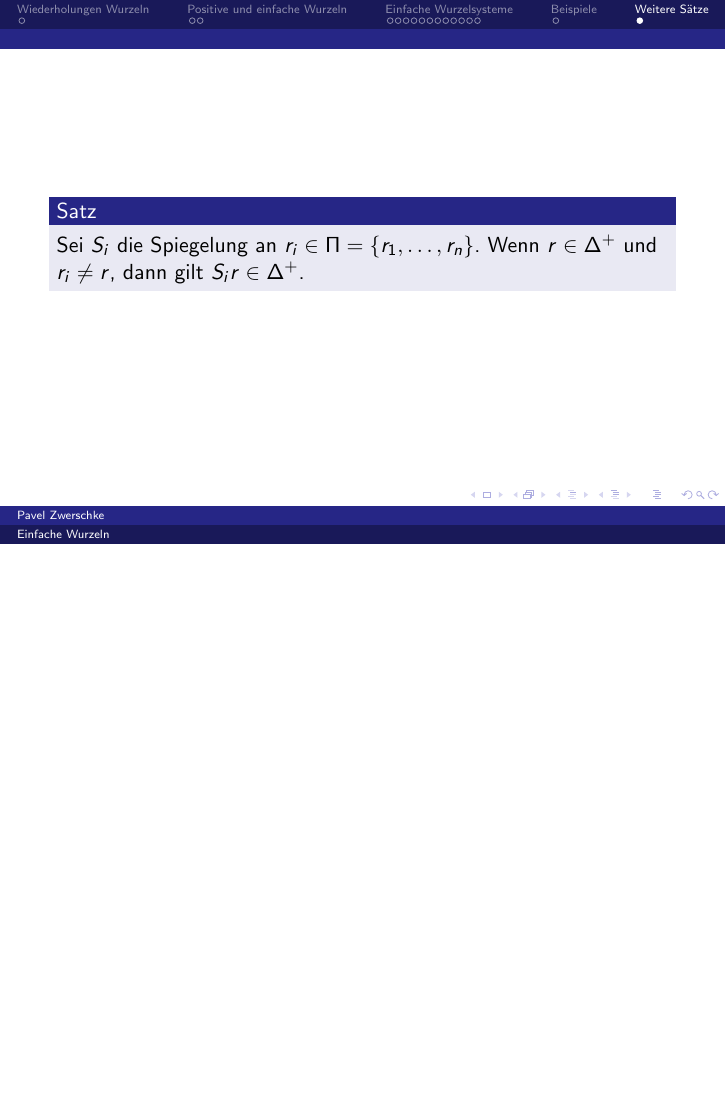
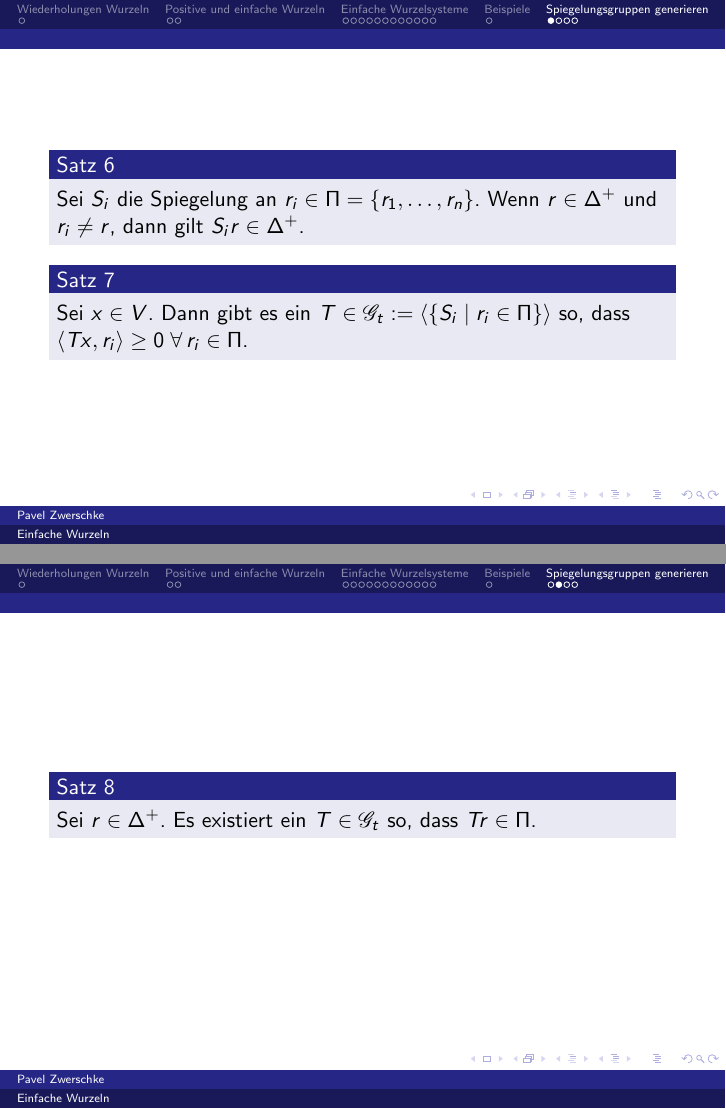
Before and after one commit to pavelzw/Einfache-Wurzeln, LaTeX slides (presentation/presentation.tex, which reads skript.sty): page 19 of 19 before the commit and pages 19 and 20 of 22 after it, the two joined at a grey line, the shorter picture padded with empty space. Compiled offline with pdfLaTeX.

Commit message:
Satz 7-9 hinzugefügt

```diff
--- a/presentation/presentation.tex
+++ b/presentation/presentation.tex
@@ -1,6 +1,8 @@
 \documentclass[18pt]{beamer}
 
 \IfFileExists{skript.sty}{\usepackage{skript}}{\usepackage{../skript}}
+\setbeamertemplate{theorems}[numbered]
+
 
 \title[Einfache Wurzeln]{Endliche Spiegelungsgruppen:\\
 Einfache Wurzeln}
@@ -303,11 +305,29 @@ Einfache Wurzeln}
       \end{columns}
 \end{frame}
 
-\section{Weitere Sätze}
+\section{Spiegelungsgruppen generieren}
 \begin{frame}
-    \begin{satz}
+    % Satz 6
+    \begin{satz} % Proposition 4.1.9
         Sei \( S_i \) die Spiegelung an
         \( r_i \in \Pi = \set{r_1, \ldots, r_n} \).
         Wenn \( r \in \Delta^+ \) und \( r_i \neq r \),
         dann gilt \( S_i r \in \Delta^+ \).
     \end{satz}
+    % Satz 7
+    \begin{satz} % Proposition 4.1.10
+        Sei \( x \in V\). Dann gibt es ein \( T \in
+        \mathscr{G}_t := \langle
+        \set{S_i \;\vert\; r_i \in \Pi} \rangle \) so, dass
+        \( \scalarprod{Tx}{r_i} \geq 0 \;\forall r_i \in \Pi \).
+    \end{satz}
+\end{frame}
+
+\begin{frame}
+    % Satz 8
+    \begin{satz} % Proposition 4.1.11
+        Sei \( r \in \Delta^+ \). Es existiert ein \( T \in
+        \mathscr{G}_t \) so, dass
+        \( Tr \in \Pi \).
+    \end{satz}
+\end{frame}
--- a/skript.sty
+++ b/skript.sty
@@ -16,7 +16,7 @@
 \newenvironment{bew}{\begin{proof}[Beweis]}{\end{proof}}
 
 \theoremstyle{definition}
-\newtheorem{satz}{Satz}[section]
+\newtheorem{satz}{Satz}
 \newtheorem*{satz*}{Satz}
 \newtheorem{kor}[satz]{Korollar}
 \newtheorem{lem}[satz]{Lemma}
```
Also changed, not shown: presentation/presentation.tex (37 more changed lines).
